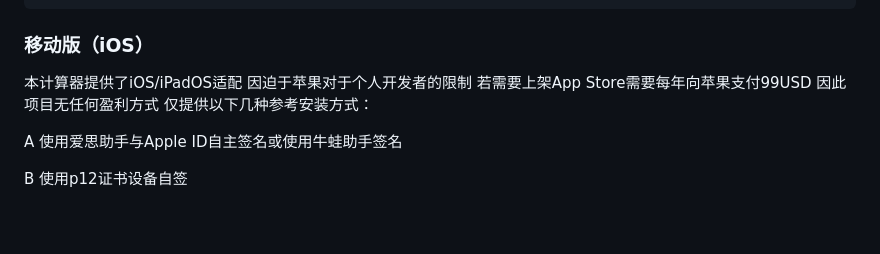
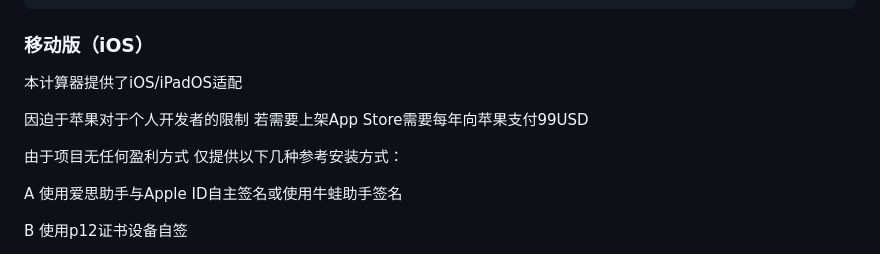
Before and after one commit to 2327569701-bot/flight-calculator, a Markdown page: README.md, the part around the change. Drawn GitHub-style; blank space fills up the shorter version.

```diff
--- a/README.md
+++ b/README.md
@@ -38,8 +38,10 @@ npm start
 
 ### 移动版（iOS）
 本计算器提供了iOS/iPadOS适配
+
 因迫于苹果对于个人开发者的限制 若需要上架App Store需要每年向苹果支付99USD
-因此项目无任何盈利方式 仅提供以下几种参考安装方式：
+
+由于项目无任何盈利方式 仅提供以下几种参考安装方式：
 
 A 使用爱思助手与Apple ID自主签名或使用牛蛙助手签名
 
```
